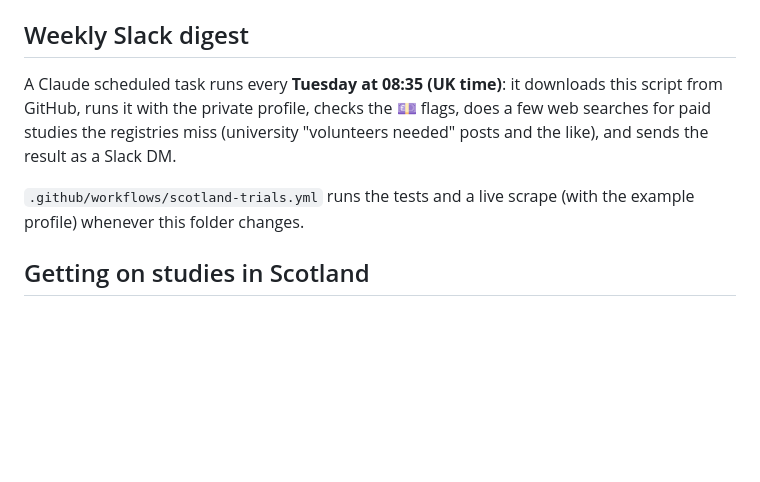
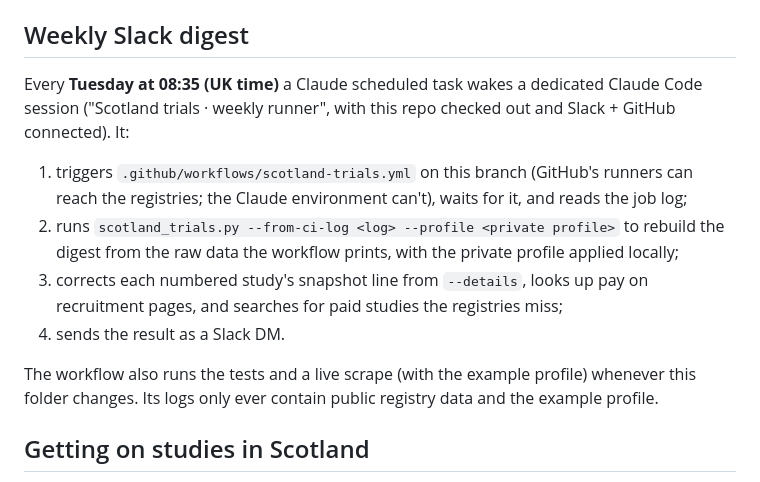
Before and after one commit to 1harryjones1/hen-harrier-tracker, a Markdown page: clinical-trials-scotland/README.md, the part around the change. Drawn GitHub-style; blank space fills up the shorter version.

Commit message:
Scotland trials README: describe the weekly runner setup
Co-Authored-By: Claude Opus 5.5 <noreply@anthropic.com>
Claude-Session: https://claude.ai/code/session_018yesVKdzxjVGctGNYgrS53

```diff
--- a/clinical-trials-scotland/README.md
+++ b/clinical-trials-scotland/README.md
@@ -79,13 +79,19 @@ Other options: `--today YYYY-MM-DD`, `--sources ctgov,isrctn`, `--max-other`, `-
 
 ## Weekly Slack digest
 
-A Claude scheduled task runs every **Tuesday at 08:35 (UK time)**: it downloads this script from
-GitHub, runs it with the private profile, checks the 💷 flags, does a few web searches for paid
-studies the registries miss (university "volunteers needed" posts and the like), and sends the
-result as a Slack DM.
+Every **Tuesday at 08:35 (UK time)** a Claude scheduled task wakes a dedicated Claude Code session
+("Scotland trials · weekly runner", with this repo checked out and Slack + GitHub connected). It:
 
-`.github/workflows/scotland-trials.yml` runs the tests and a live scrape (with the example
-profile) whenever this folder changes.
+1. triggers `.github/workflows/scotland-trials.yml` on this branch (GitHub's runners can reach the
+   registries; the Claude environment can't), waits for it, and reads the job log;
+2. runs `scotland_trials.py --from-ci-log <log> --profile <private profile>` to rebuild the digest
+   from the raw data the workflow prints, with the private profile applied locally;
+3. corrects each numbered study's snapshot line from `--details`, looks up pay on recruitment
+   pages, and searches for paid studies the registries miss;
+4. sends the result as a Slack DM.
+
+The workflow also runs the tests and a live scrape (with the example profile) whenever this folder
+changes. Its logs only ever contain public registry data and the example profile.
 
 ## Getting on studies in Scotland
 
```
